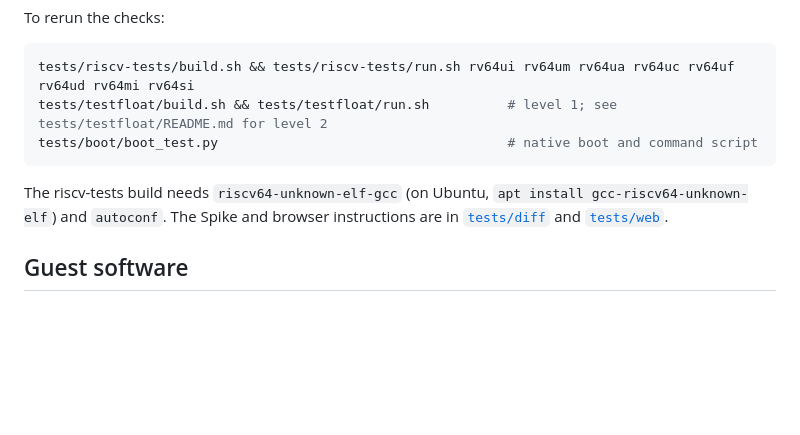
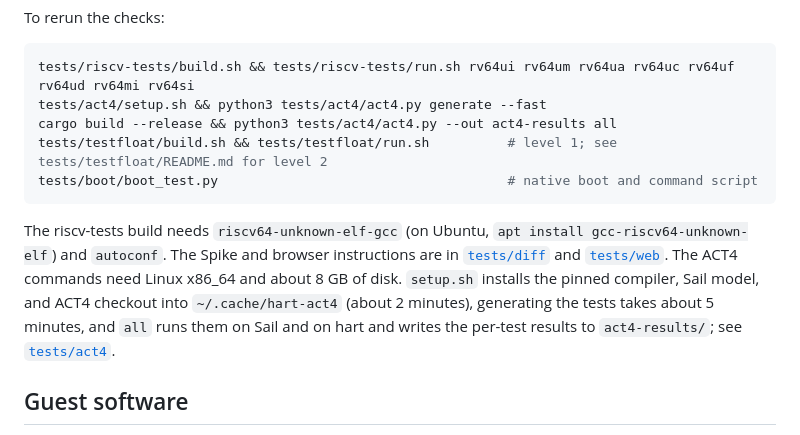
Before and after one commit to theoi/hart, a Markdown page: README.md, the part around the change. GitHub-like rendering; blank space fills up the shorter version.

Commit message:
docs: add the ACT4 rerun commands; fix the INTR_IMPL IC citation
The root README's rerun block now has the ACT4 commands (setup, generate,
build, run). In tests/act4/README.md the INTR_IMPL row's second citation
now points at the mip row (IC L43); the line-map refresh had left it at
the old L31. The IC line map is unchanged at 8272f46 (rows edited in
place), so the README now names that commit.

Co-authored-by: factory-droid[bot] <138933559+factory-droid[bot]@users.noreply.github.com>

````diff
--- a/README.md
+++ b/README.md
@@ -131,6 +131,8 @@ To rerun the checks:
 
 ```sh
 tests/riscv-tests/build.sh && tests/riscv-tests/run.sh rv64ui rv64um rv64ua rv64uc rv64uf rv64ud rv64mi rv64si
+tests/act4/setup.sh && python3 tests/act4/act4.py generate --fast
+cargo build --release && python3 tests/act4/act4.py --out act4-results all
 tests/testfloat/build.sh && tests/testfloat/run.sh          # level 1; see tests/testfloat/README.md for level 2
 tests/boot/boot_test.py                                     # native boot and command script
 ```
@@ -138,7 +140,10 @@ tests/boot/boot_test.py                                     # native boot and co
 The riscv-tests build needs `riscv64-unknown-elf-gcc` (on Ubuntu, `apt install
 gcc-riscv64-unknown-elf`) and `autoconf`. The Spike and browser instructions are in
 [`tests/diff`](tests/diff/README.md) and [`tests/web`](tests/web/README.md).
-<!-- RESULT: add the ACT4 rerun command when tests/act4 lands -->
+The ACT4 commands need Linux x86_64 and about 8 GB of disk. `setup.sh` installs the pinned
+compiler, Sail model, and ACT4 checkout into `~/.cache/hart-act4` (about 2 minutes),
+generating the tests takes about 5 minutes, and `all` runs them on Sail and on hart and
+writes the per-test results to `act4-results/`; see [`tests/act4`](tests/act4/README.md).
 
 ## Guest software
 
````
Also changed, not shown: 1 other file.
